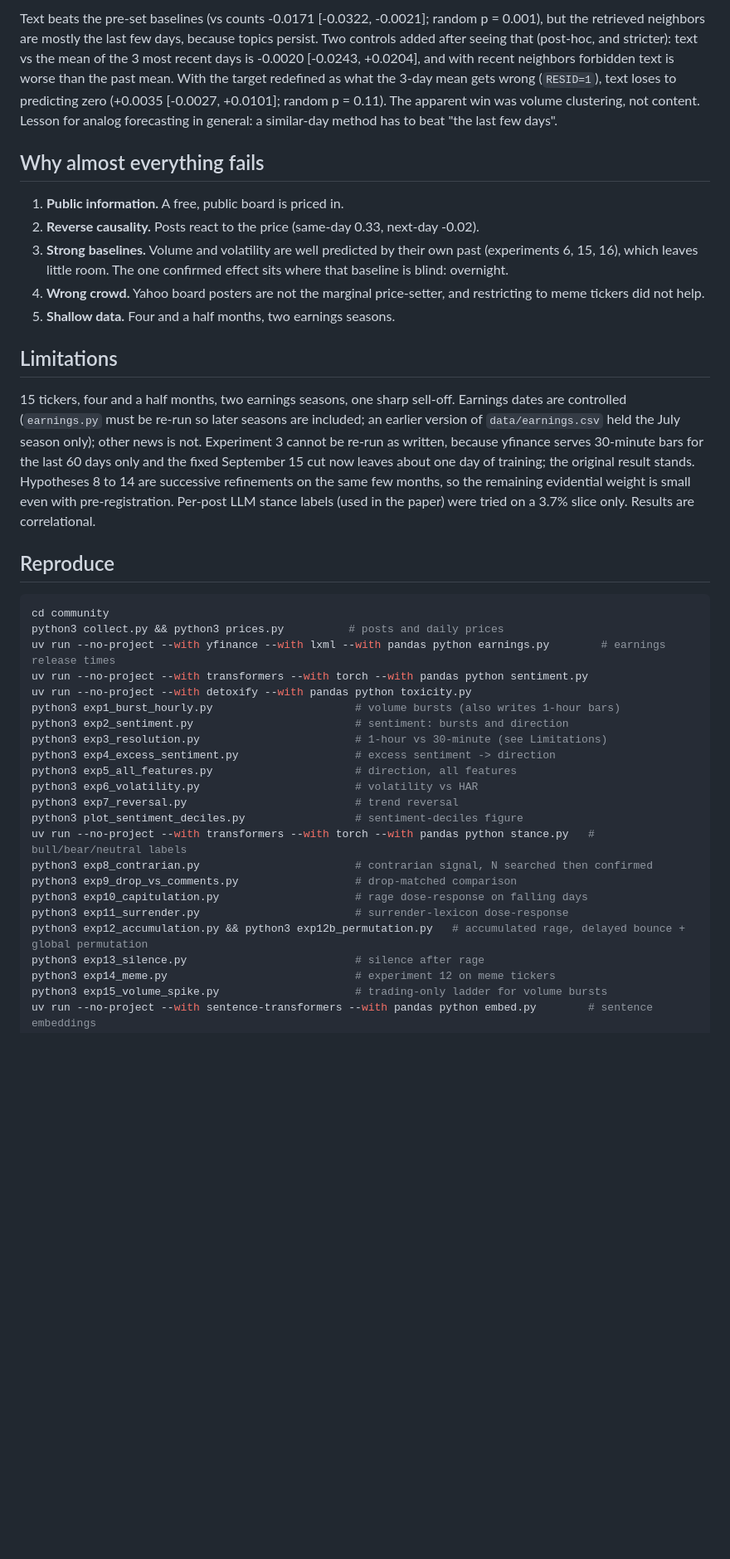
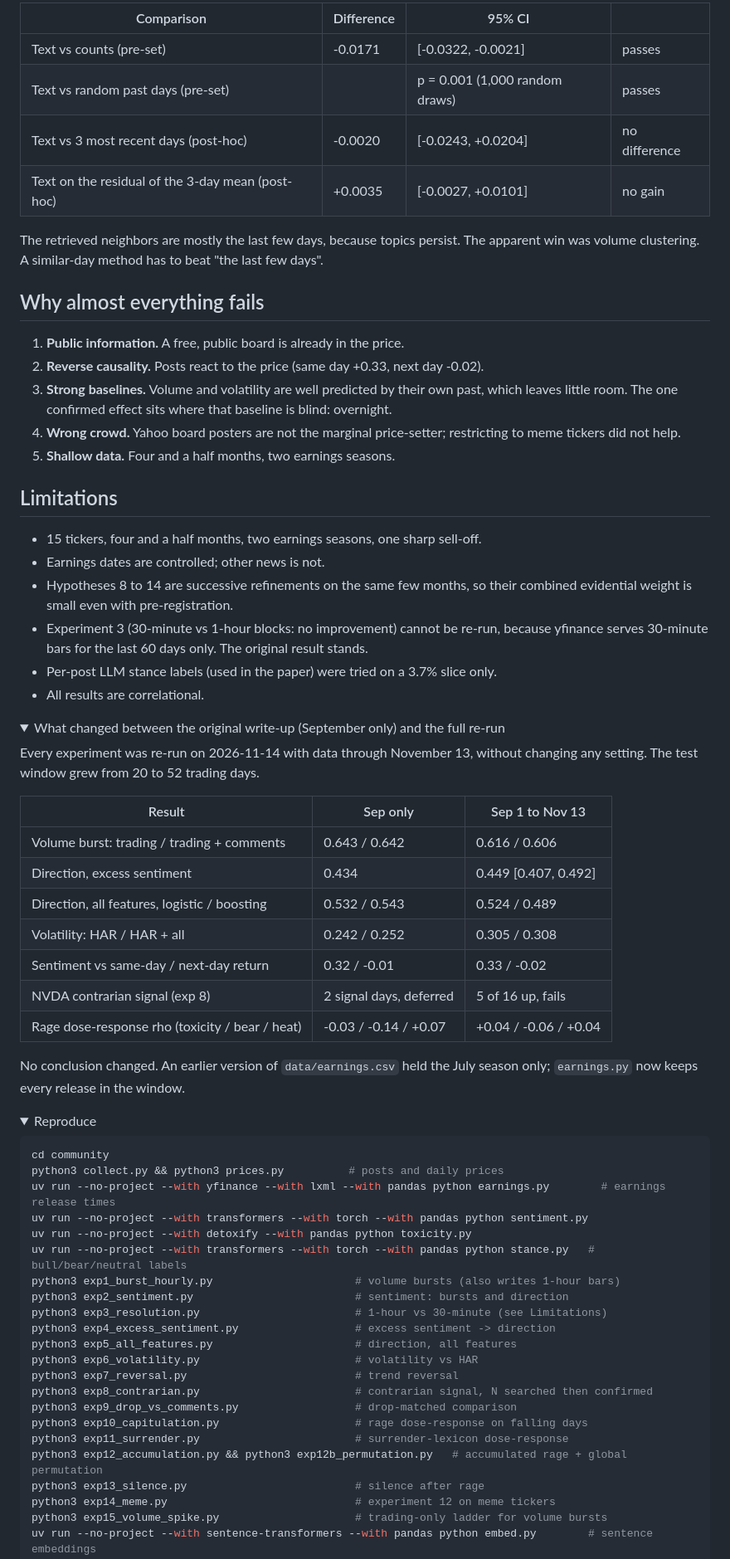
Before and after one commit to nimnusmik/StockMind, a Markdown page: README.md, the part around one of its changes. Shown at 83% size. Rendered like a GitHub page; folded sections open; blank space fills up the shorter version.

````diff
--- a/README.md
+++ b/README.md
@@ -189,19 +187,51 @@ The analog method from load forecasting: find the past days whose posts *read* m
 
-Text beats the pre-set baselines (vs counts -0.0171 [-0.0322, -0.0021]; random p = 0.001), but the retrieved neighbors are mostly the last few days, because topics persist. Two controls added after seeing that (post-hoc, and stricter): text vs the mean of the 3 most recent days is -0.0020 [-0.0243, +0.0204], and with recent neighbors forbidden text is worse than the past mean. With the target redefined as what the 3-day mean gets wrong (`RESID=1`), text loses to predicting zero (+0.0035 [-0.0027, +0.0101]; random p = 0.11). The apparent win was volume clustering, not content. Lesson for analog forecasting in general: a similar-day method has to beat "the last few days".
+| Comparison | Difference | 95% CI | |
+|---|---|---|---|
+| Text vs counts (pre-set) | -0.0171 | [-0.0322, -0.0021] | passes |
+| Text vs random past days (pre-set) | | p = 0.001 (1,000 random draws) | passes |
+| Text vs 3 most recent days (post-hoc) | -0.0020 | [-0.0243, +0.0204] | no difference |
+| Text on the residual of the 3-day mean (post-hoc) | +0.0035 | [-0.0027, +0.0101] | no gain |
+
+The retrieved neighbors are mostly the last few days, because topics persist. The apparent win was volume clustering. A similar-day method has to beat "the last few days".
 
 ## Why almost everything fails
 
-1. **Public information.** A free, public board is priced in.
-2. **Reverse causality.** Posts react to the price (same-day 0.33, next-day -0.02).
-3. **Strong baselines.** Volume and volatility are well predicted by their own past (experiments 6, 15, 16), which leaves little room. The one confirmed effect sits where that baseline is blind: overnight.
-4. **Wrong crowd.** Yahoo board posters are not the marginal price-setter, and restricting to meme tickers did not help.
+1. **Public information.** A free, public board is already in the price.
+2. **Reverse causality.** Posts react to the price (same day +0.33, next day -0.02).
+3. **Strong baselines.** Volume and volatility are well predicted by their own past, which leaves little room. The one confirmed effect sits where that baseline is blind: overnight.
+4. **Wrong crowd.** Yahoo board posters are not the marginal price-setter; restricting to meme tickers did not help.
 5. **Shallow data.** Four and a half months, two earnings seasons.
 
 ## Limitations
 
-15 tickers, four and a half months, two earnings seasons, one sharp sell-off. Earnings dates are controlled (`earnings.py` must be re-run so later seasons are included; an earlier version of `data/earnings.csv` held the July season only); other news is not. Experiment 3 cannot be re-run as written, because yfinance serves 30-minute bars for the last 60 days only and the fixed September 15 cut now leaves about one day of training; the original result stands. Hypotheses 8 to 14 are successive refinements on the same few months, so the remaining evidential weight is small even with pre-registration. Per-post LLM stance labels (used in the paper) were tried on a 3.7% slice only. Results are correlational.
+- 15 tickers, four and a half months, two earnings seasons, one sharp sell-off.
+- Earnings dates are controlled; other news is not.
+- Hypotheses 8 to 14 are successive refinements on the same few months, so their combined evidential weight is small even with pre-registration.
+- Experiment 3 (30-minute vs 1-hour blocks: no improvement) cannot be re-run, because yfinance serves 30-minute bars for the last 60 days only. The original result stands.
+- Per-post LLM stance labels (used in the paper) were tried on a 3.7% slice only.
+- All results are correlational.
 
-## Reproduce
+<details>
+<summary>What changed between the original write-up (September only) and the full re-run</summary>
+
+Every experiment was re-run on 2026-11-14 with data through November 13, without changing any setting. The test window grew from 20 to 52 trading days.
+
+| Result | Sep only | Sep 1 to Nov 13 |
+|---|---|---|
+| Volume burst: trading / trading + comments | 0.643 / 0.642 | 0.616 / 0.606 |
+| Direction, excess sentiment | 0.434 | 0.449 [0.407, 0.492] |
+| Direction, all features, logistic / boosting | 0.532 / 0.543 | 0.524 / 0.489 |
+| Volatility: HAR / HAR + all | 0.242 / 0.252 | 0.305 / 0.308 |
+| Sentiment vs same-day / next-day return | 0.32 / -0.01 | 0.33 / -0.02 |
+| NVDA contrarian signal (exp 8) | 2 signal days, deferred | 5 of 16 up, fails |
+| Rage dose-response rho (toxicity / bear / heat) | -0.03 / -0.14 / +0.07 | +0.04 / -0.06 / +0.04 |
+
+No conclusion changed. An earlier version of `data/earnings.csv` held the July season only; `earnings.py` now keeps every release in the window.
+
+</details>
+
+<details>
+<summary>Reproduce</summary>
 
 ```bash
 cd community
@@ -209,6 +239,7 @@ python3 collect.py && python3 prices.py          # posts and daily prices
 uv run --no-project --with yfinance --with lxml --with pandas python earnings.py        # earnings release times
 uv run --no-project --with transformers --with torch --with pandas python sentiment.py
 uv run --no-project --with detoxify --with pandas python toxicity.py
+uv run --no-project --with transformers --with torch --with pandas python stance.py   # bull/bear/neutral labels
 python3 exp1_burst_hourly.py                      # volume bursts (also writes 1-hour bars)
 python3 exp2_sentiment.py                         # sentiment: bursts and direction
 python3 exp3_resolution.py                        # 1-hour vs 30-minute (see Limitations)
@@ -216,13 +247,11 @@ python3 exp4_excess_sentiment.py                  # excess sentiment -> directio
 python3 exp5_all_features.py                      # direction, all features
 python3 exp6_volatility.py                        # volatility vs HAR
 python3 exp7_reversal.py                          # trend reversal
-python3 plot_sentiment_deciles.py                 # sentiment-deciles figure
-uv run --no-project --with transformers --with torch --with pandas python stance.py   # bull/bear/neutral labels
 python3 exp8_contrarian.py                        # contrarian signal, N searched then confirmed
 python3 exp9_drop_vs_comments.py                  # drop-matched comparison
 python3 exp10_capitulation.py                     # rage dose-response on falling days
 python3 exp11_surrender.py                        # surrender-lexicon dose-response
-python3 exp12_accumulation.py && python3 exp12b_permutation.py   # accumulated rage, delayed bounce + global permutation
+python3 exp12_accumulation.py && python3 exp12b_permutation.py   # accumulated rage + global permutation
 python3 exp13_silence.py                          # silence after rage
 python3 exp14_meme.py                             # experiment 12 on meme tickers
 python3 exp15_volume_spike.py                     # trading-only ladder for volume bursts
````
Also changed, not shown: other parts of README.md (+141 -140 lines), community/figures/permutation_null.png (added), community/figures/summary_forest.png (added), 1 other file.
